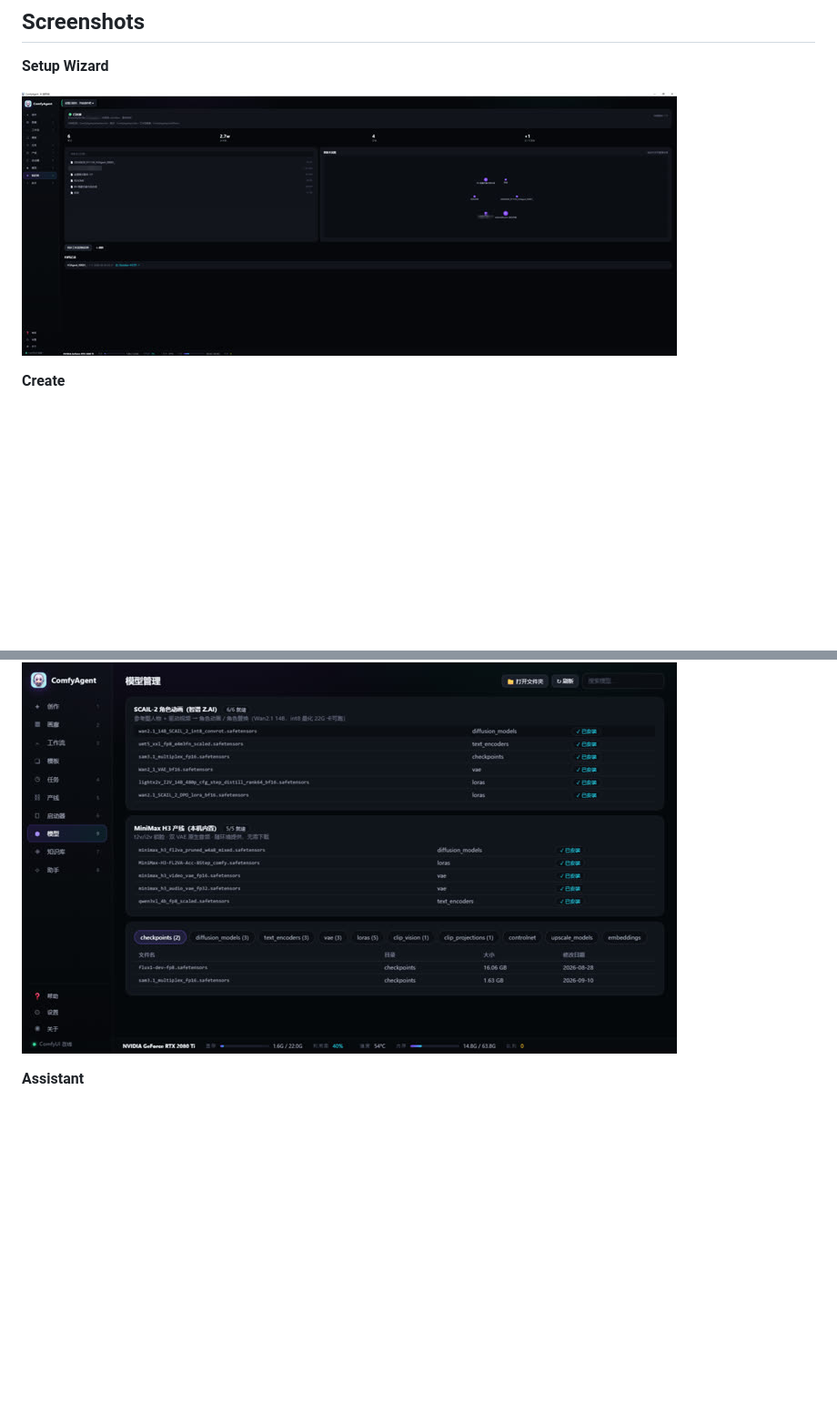
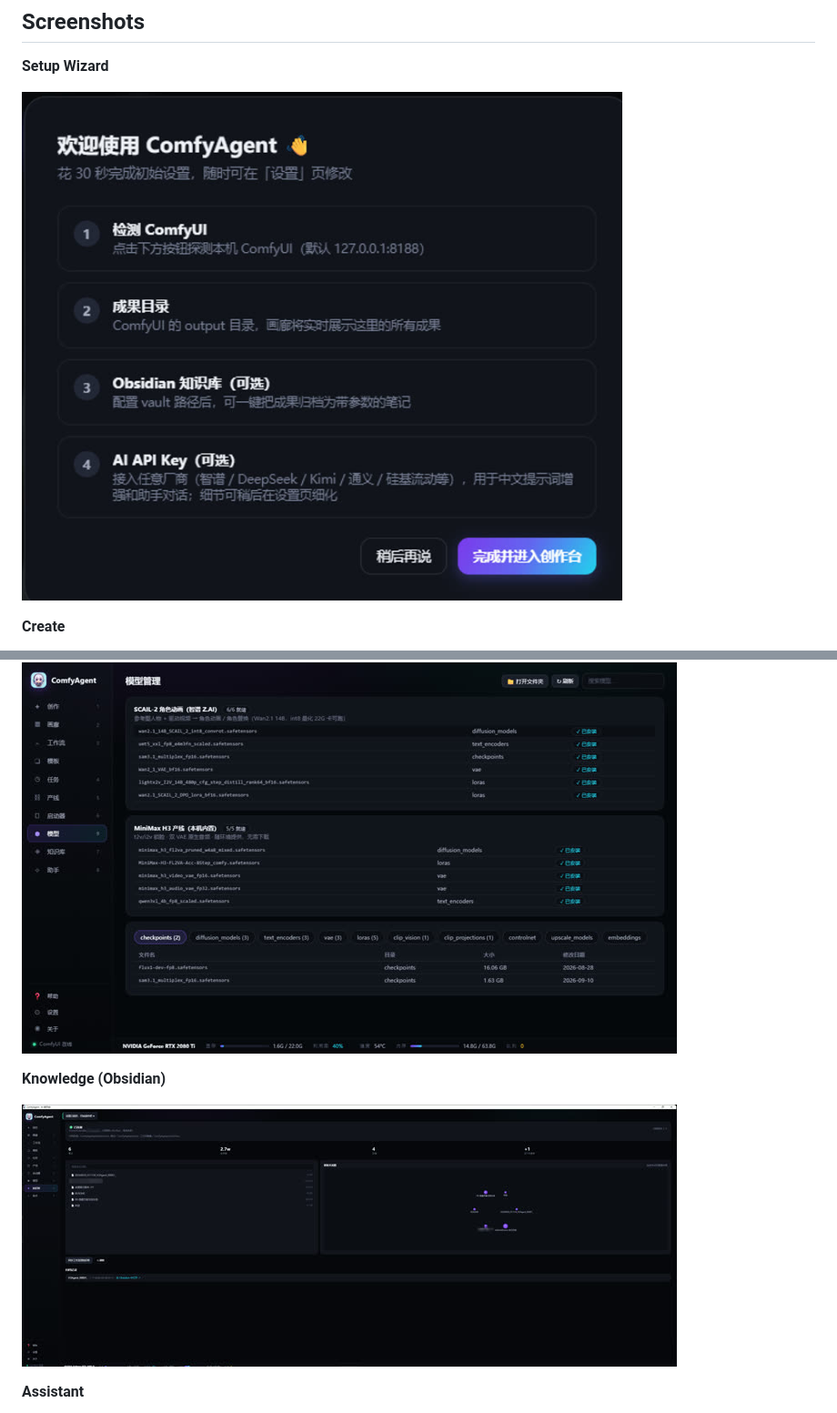
Before and after one commit to IvenKooLab/comfy-agent, a Markdown page: README.md, 2 parts joined by grey strips. Shown at 91% size. Rendered like a GitHub page; pictures changed too: docs/thumbs/screenshot-obsidian.jpg (added), docs/thumbs/screenshot-wizard.jpg; blank space fills up the shorter version.

```diff
--- a/README.md
+++ b/README.md
@@ -73,6 +73,10 @@ To develop against a source checkout: `python server.py --open` (browser mode),
 
 ![](docs/thumbs/screenshot-models.jpg)
 
+**Knowledge (Obsidian)**
+
+![](docs/thumbs/screenshot-obsidian.jpg)
+
 **Assistant**
 
 ![](docs/thumbs/screenshot-agent.jpg)
```
Also changed, not shown: README_zh-CN.md (+4 -0 lines), docs/screenshot-obsidian.png (added), docs/screenshot-wizard.png.
